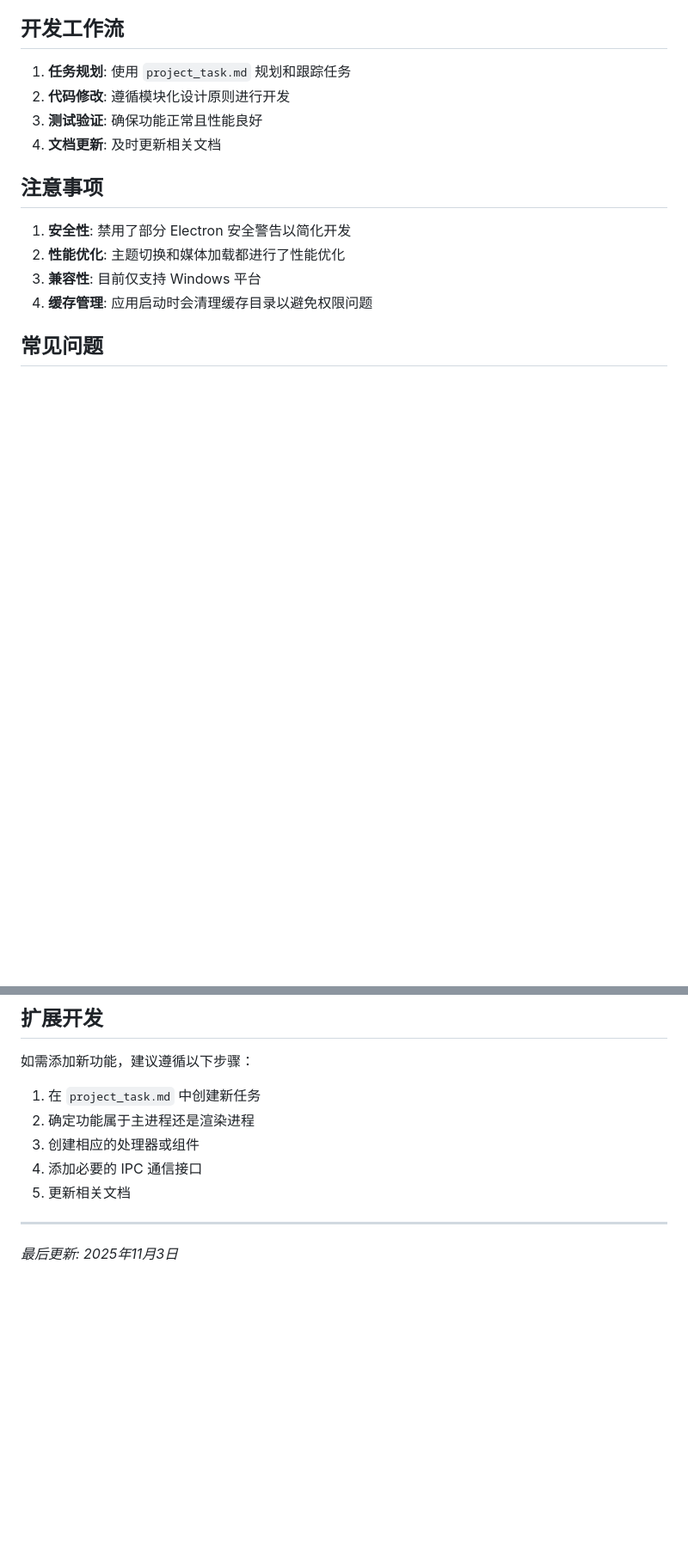
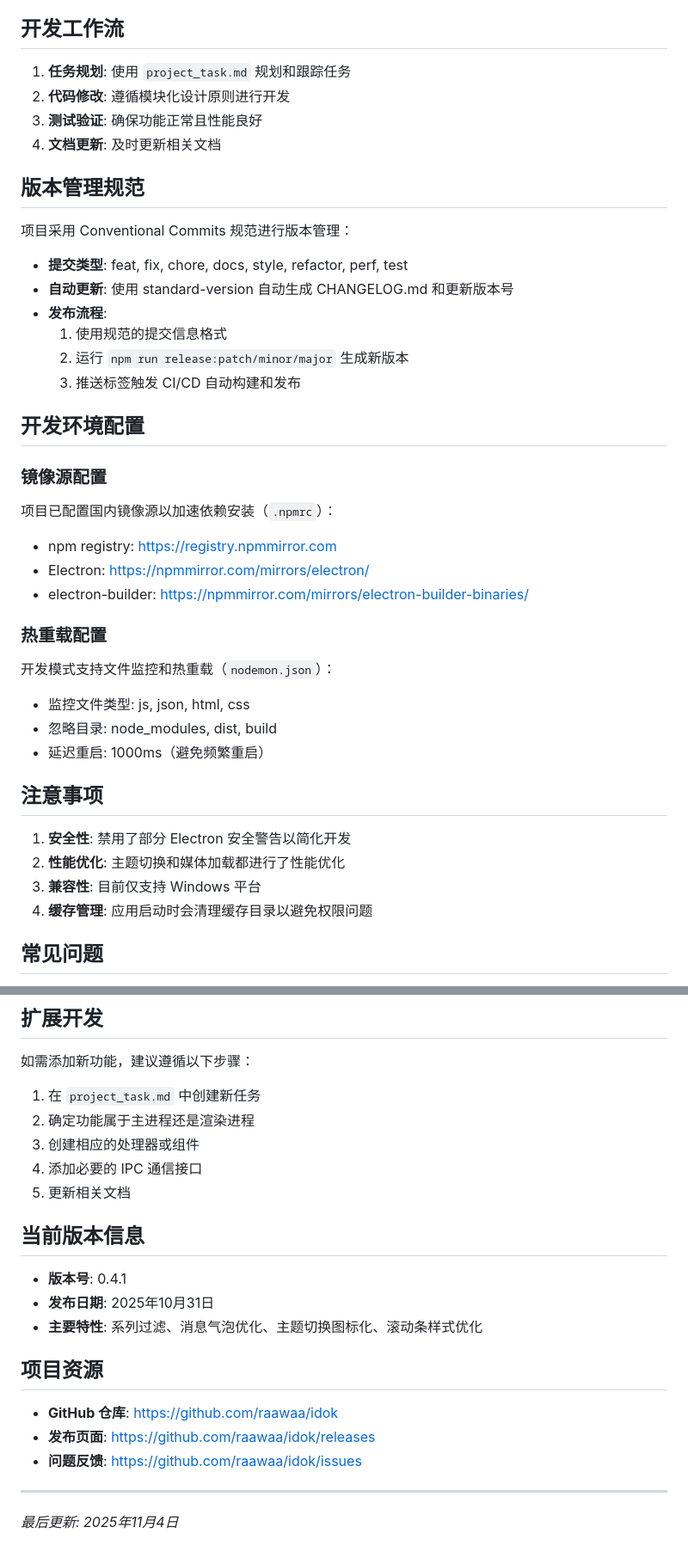
Before and after one commit to raawaa/idok, a Markdown page: IFLOW.md, 2 parts joined by grey strips. Shown at 86% size. Drawn GitHub-style; blank space fills up the shorter version.

Commit message:
docs: 更新项目文档，添加CI/CD和版本管理规范

```diff
--- a/IFLOW.md
+++ b/IFLOW.md
@@ -164,6 +174,33 @@ npm run release:major  # 主版本
 3. **测试验证**: 确保功能正常且性能良好
 4. **文档更新**: 及时更新相关文档
 
+## 版本管理规范
+
+项目采用 Conventional Commits 规范进行版本管理：
+
+- **提交类型**: feat, fix, chore, docs, style, refactor, perf, test
+- **自动更新**: 使用 standard-version 自动生成 CHANGELOG.md 和更新版本号
+- **发布流程**:
+  1. 使用规范的提交信息格式
+  2. 运行 `npm run release:patch/minor/major` 生成新版本
+  3. 推送标签触发 CI/CD 自动构建和发布
+
+## 开发环境配置
+
+### 镜像源配置
+
+项目已配置国内镜像源以加速依赖安装（`.npmrc`）：
+- npm registry: https://registry.npmmirror.com
+- Electron: https://npmmirror.com/mirrors/electron/
+- electron-builder: https://npmmirror.com/mirrors/electron-builder-binaries/
+
+### 热重载配置
+
+开发模式支持文件监控和热重载（`nodemon.json`）：
+- 监控文件类型: js, json, html, css
+- 忽略目录: node_modules, dist, build
+- 延迟重启: 1000ms（避免频繁重启）
+
 ## 注意事项
 
 1. **安全性**: 禁用了部分 Electron 安全警告以简化开发
@@ -188,6 +225,18 @@ npm run release:major  # 主版本
 4. 添加必要的 IPC 通信接口
 5. 更新相关文档
 
+## 当前版本信息
+
+- **版本号**: 0.4.1
+- **发布日期**: 2025年10月31日
+- **主要特性**: 系列过滤、消息气泡优化、主题切换图标化、滚动条样式优化
+
+## 项目资源
+
+- **GitHub 仓库**: https://github.com/raawaa/idok
+- **发布页面**: https://github.com/raawaa/idok/releases
+- **问题反馈**: https://github.com/raawaa/idok/issues
+
 ---
 
-*最后更新: 2025年11月3日*
+*最后更新: 2025年11月4日*
```
Also changed, not shown: other parts of IFLOW.md (+14 -4 lines).
